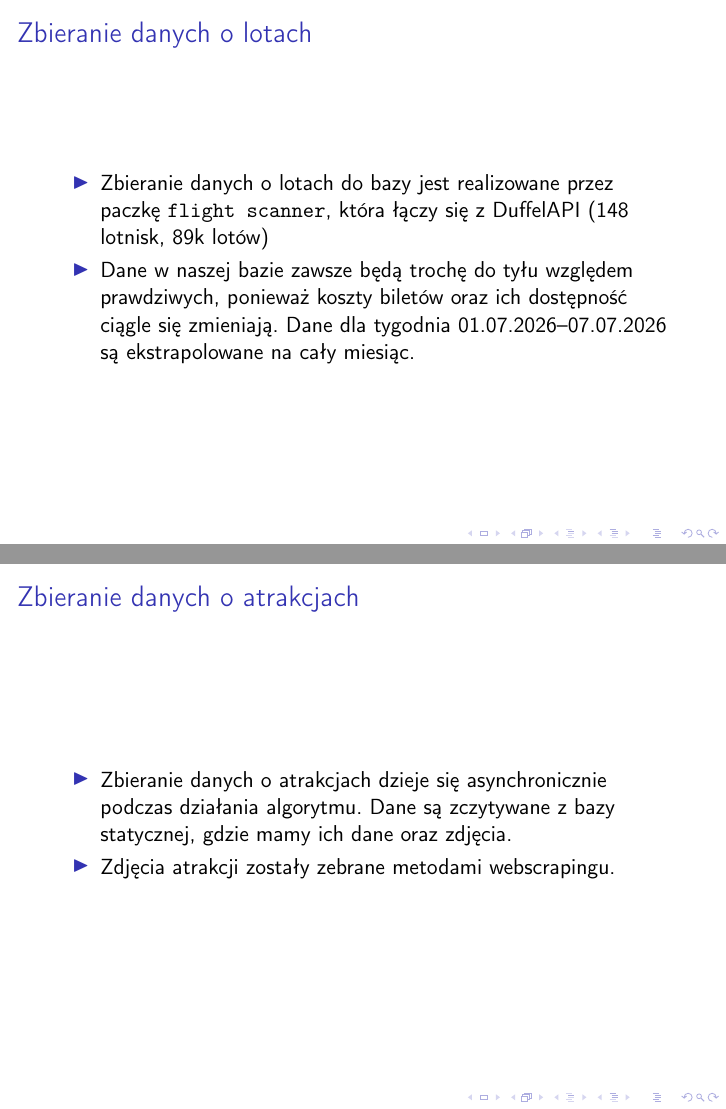
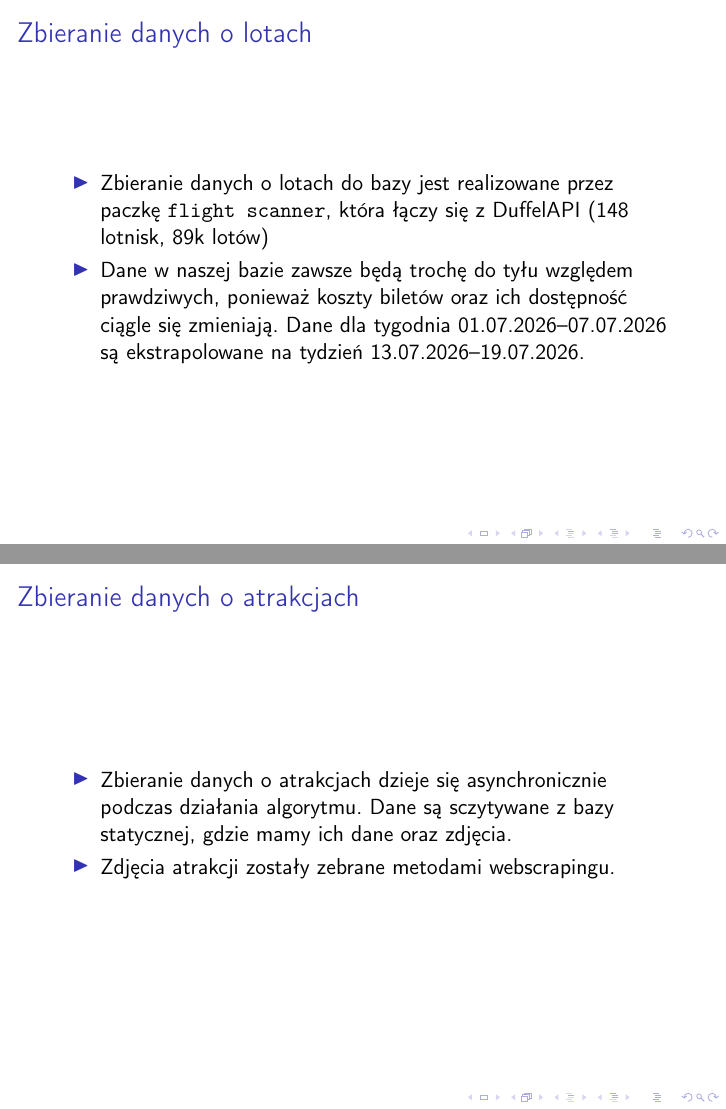
Before and after one commit to fiadra/chadprez, LaTeX slides (prez.tex): pages 6 and 7 of 17, joined at a grey line. Compiled offline with pdfLaTeX.

Commit message:
fix typos

```diff
--- a/prez.tex
+++ b/prez.tex
@@ -57,13 +57,14 @@
     \item Dane w naszej bazie zawsze będą trochę do tyłu względem
       prawdziwych, ponieważ koszty biletów oraz ich dostępność ciągle
       się zmieniają. Dane dla tygodnia
-      01.07.2026--07.07.2026 są ekstrapolowane na cały miesiąc.
+      01.07.2026--07.07.2026 są ekstrapolowane na tydzień
+      13.07.2026--19.07.2026.
   \end{itemize}
 \end{frame}
 \begin{frame}{Zbieranie danych o atrakcjach}
   \begin{itemize}
     \item Zbieranie danych o atrakcjach dzieje się asynchronicznie
-      podczas działania algorytmu. Dane są zczytywane z bazy
+      podczas działania algorytmu. Dane są sczytywane z bazy
       statycznej, gdzie mamy ich dane oraz zdjęcia.
     \item Zdjęcia atrakcji zostały zebrane metodami webscrapingu.
   \end{itemize}
```
Also changed, not shown: prez.pdf, prez.tex (4 more changed lines).
